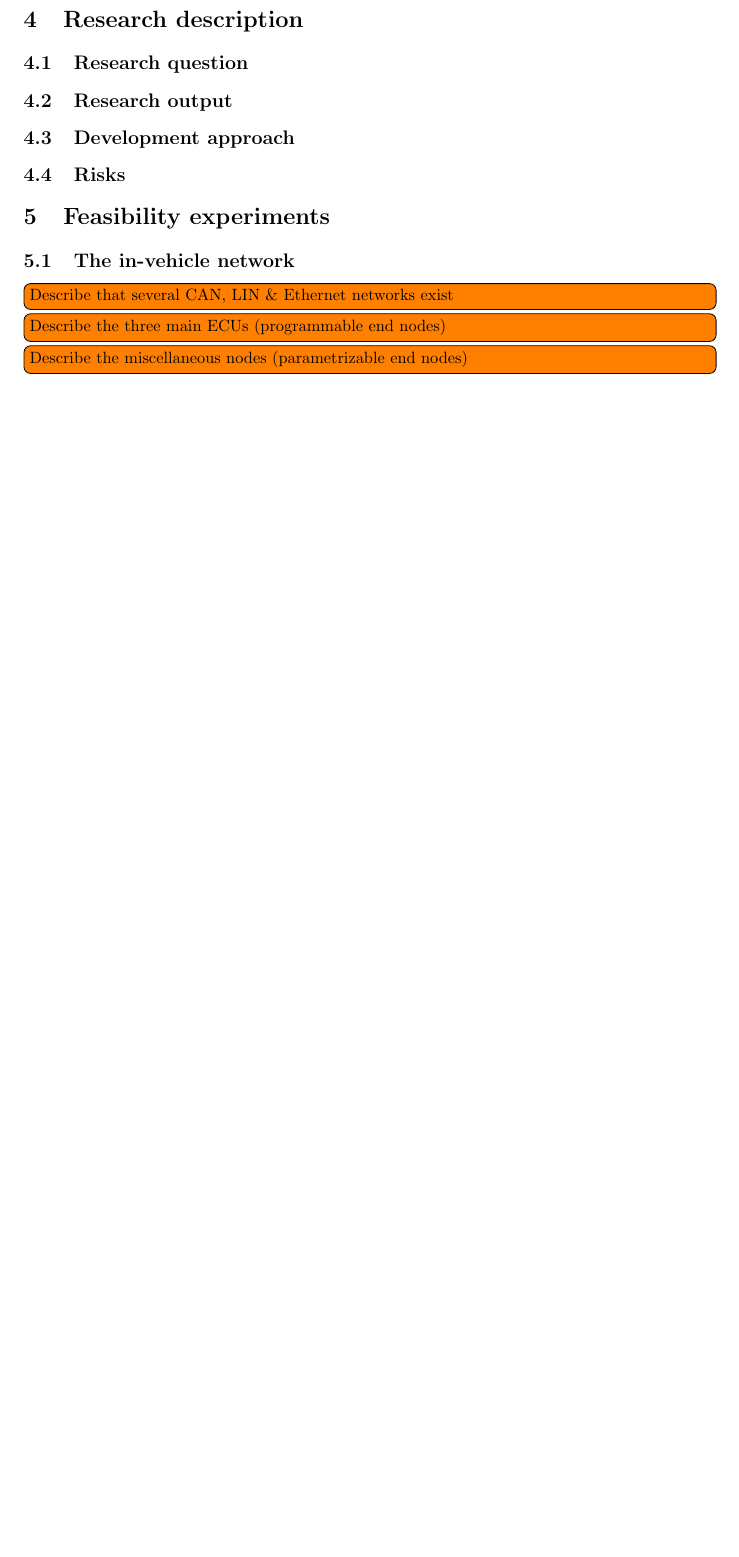
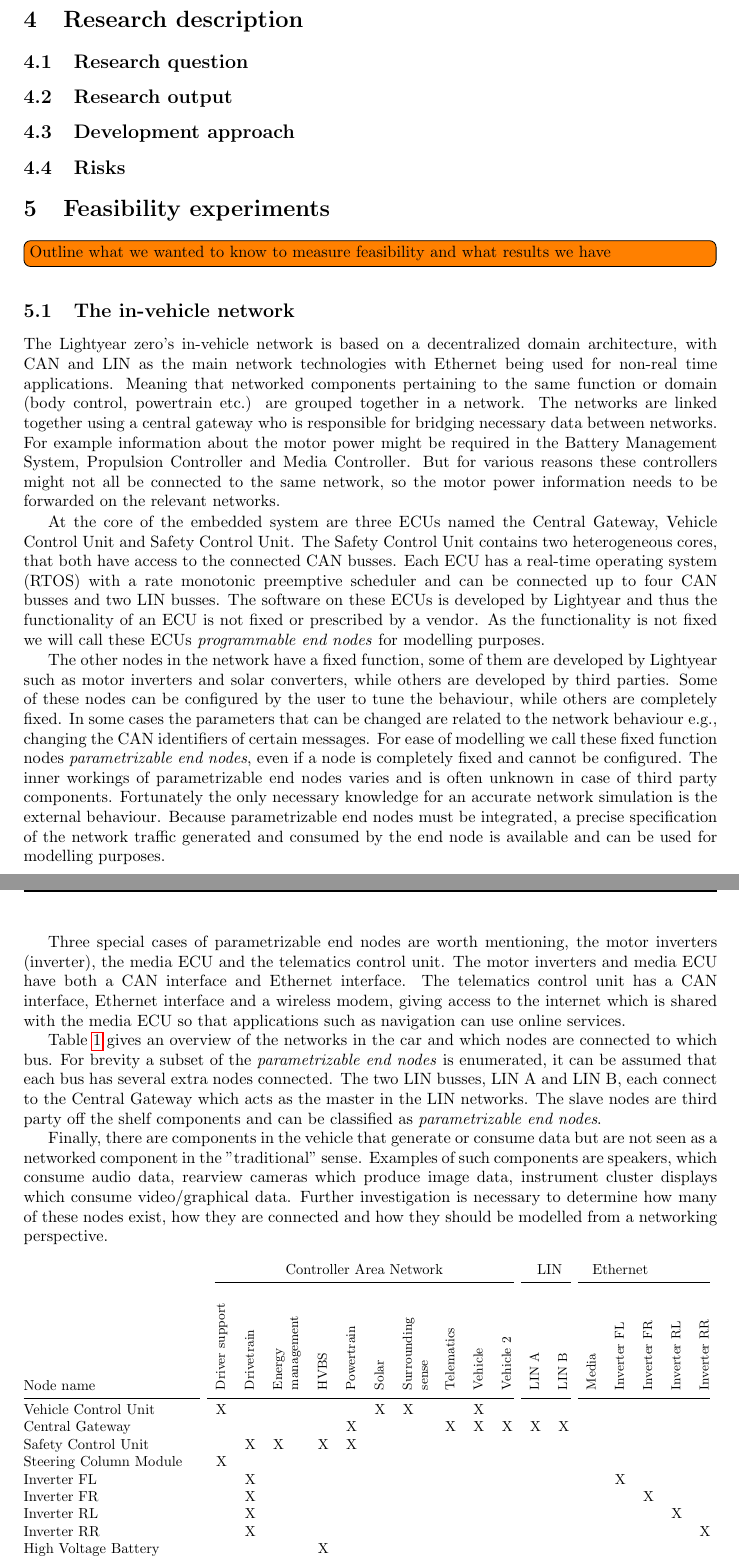
Before and after one commit to StephanOostveen/graduation, a LaTeX document (paper/main.tex, which reads paper/5.0.feasibility_experiments.tex, paper/5.1.in_vehicle_network.tex): part of page 9 of 13 before the commit and two parts of pages 9 and 10 of 15 after it, the two joined at a grey line, cut so that both start at the same text, the shorter picture padded with empty space. Compiled offline with pdfLaTeX.

Commit message:
paper - Feasibility define network

```diff
--- a/paper/5.0.feasibility_experiments.tex
+++ b/paper/5.0.feasibility_experiments.tex
@@ -1 +1,2 @@
 \section{Feasibility experiments}
+\todo{Outline what we wanted to know to measure feasibility and what results we have}
@@ -2,5 +6 @@
 
-\subsection{The in-vehicle network}
-\todo{Describe that several CAN, LIN \& Ethernet networks exist}
-\todo{Describe the three main ECUs (programmable end nodes)}
-\todo{Describe the miscellaneous nodes (parametrizable end nodes)}
--- /dev/null
+++ b/paper/5.1.in_vehicle_network.tex
@@ -0,0 +1,47 @@
+\subsection{The in-vehicle network}
+The Lightyear zero's in-vehicle network is based on a decentralized domain architecture, with CAN and LIN as the main network technologies with Ethernet being used for non-real time applications. Meaning that networked components pertaining to the same function or domain (body control, powertrain etc.) are grouped together in a network. The networks are linked together using a central gateway who is responsible for bridging necessary data between networks. For example information about the motor power might be required in the Battery Management System, Propulsion Controller and Media Controller. But for various reasons these controllers might not all be connected to the same network, so the motor power information needs to be forwarded on the relevant networks.
+
+At the core of the embedded system are three ECUs named the Central Gateway, Vehicle Control Unit and Safety Control Unit. The Safety Control Unit contains two heterogeneous cores, that both have access to the connected CAN busses. Each ECU has a real-time operating system (RTOS) with a rate monotonic preemptive scheduler and can be connected up to four CAN busses and two LIN busses. The software on these ECUs is developed by Lightyear and thus the functionality of an ECU is not fixed or prescribed by a vendor. As the functionality is not fixed we will call these ECUs \textit{programmable end nodes} for modelling purposes.
+
+The other nodes in the network have a fixed function, some of them are developed by Lightyear such as motor inverters and solar converters, while others are developed by third parties. Some of these nodes can be configured by the user to tune the behaviour, while others are completely fixed. In some cases the parameters that can be changed are related to the network behaviour e.g., changing the CAN identifiers of certain messages. For ease of modelling we call these fixed function nodes \textit{parametrizable end nodes}, even if a node is completely fixed and cannot be configured. The inner workings of parametrizable end nodes varies and is often unknown in case of third party components. Fortunately the only necessary knowledge for an accurate network simulation is the external behaviour. Because parametrizable end nodes must be integrated, a precise specification of the network traffic generated and consumed by the end node is available and can be used for modelling purposes.
+
+Three special cases of parametrizable end nodes are worth mentioning, the motor inverters (inverter), the media ECU and the telematics control unit. The motor inverters and media ECU have both a CAN interface and Ethernet interface. The telematics control unit has a CAN interface, Ethernet interface and a wireless modem, giving access to the internet which is shared with the media ECU so that applications such as navigation can use online services.
+
+Table~\ref{tab:networks} gives an overview of the networks in the car and which nodes are connected to which bus. For brevity a subset of the \textit{parametrizable end nodes} is enumerated, it can be assumed that each bus has several extra nodes connected. The two LIN busses, LIN A and LIN B, each connect to the Central Gateway which acts as the master in the LIN networks. The slave nodes are third party off the shelf components and can be classified as \textit{parametrizable end nodes}.
+
+Finally, there are components in the vehicle that generate or consume data but are not seen as a networked component in the "traditional" sense. Examples of such components are speakers, which consume audio data, rearview cameras which produce image data, instrument cluster displays which consume video/graphical data. Further investigation is necessary to determine how many of these nodes exist, how they are connected and how they should be modelled from a networking perspective.
+
+\begin{table}[htb]
+    \centering
+    \resizebox{\textwidth}{!}{%
+    \begin{tabular}{@{}llllllllllllllllll@{}}
+                                & \multicolumn{10}{c}{Controller Area Network} & \multicolumn{2}{c}{LIN} & \multicolumn{3}{c}{Ethernet} \\* \cmidrule(lr){2-11} \cmidrule(r){12-13} \cmidrule(r){14-18}
+    Node name                & \multicolumn{1}{R{2.5cm}}{Driver support} & \multicolumn{1}{R{2cm}}{Drivetrain} & \multicolumn{1}{R{2cm}}{Energy\\ management} & \multicolumn{1}{R{2cm}}{HVBS} & \multicolumn{1}{R{2cm}}{Powertrain} & \multicolumn{1}{R{2cm}}{Solar} & \multicolumn{1}{R{2cm}}{Surrounding\\ sense} & \multicolumn{1}{R{2cm}}{Telematics} & \multicolumn{1}{R{2cm}}{Vehicle} & \multicolumn{1}{R{2cm}}{Vehicle 2} & \multicolumn{1}{R{2cm}}{LIN A} & \multicolumn{1}{R{2cm}}{LIN B} & \multicolumn{1}{R{2cm}}{Media} & \multicolumn{1}{R{2cm}}{Inverter FL} & \multicolumn{1}{R{2cm}}{Inverter FR} & \multicolumn{1}{R{2cm}}{Inverter RL} & \multicolumn{1}{R{2cm}}{Inverter RR}   \\*\cmidrule(r){1-1} \cmidrule(r){2-11}\cmidrule(r){12-13} \cmidrule(r){14-18}
+    Vehicle Control Unit     & X &   &   &   &   & X & X &   & X &   &   &   &   &   &   &   &   \\
+    Central Gateway          &   &   &   &   & X &   &   & X & X & X & X & X &   &   &   &   &   \\
+    Safety Control Unit      &   & X & X & X & X &   &   &   &   &   &   &   &   &   &   &   &   \\
+    Steering Column Module   & X &   &   &   &   &   &   &   &   &   &   &   &   &   &   &   &   \\
+    Inverter FL              &   & X &   &   &   &   &   &   &   &   &   &   &   & X &   &   &   \\
+    Inverter FR              &   & X &   &   &   &   &   &   &   &   &   &   &   &   & X &   &   \\
+    Inverter RL              &   & X &   &   &   &   &   &   &   &   &   &   &   &   &   & X &   \\
+    Inverter RR              &   & X &   &   &   &   &   &   &   &   &   &   &   &   &   &   & X \\
+    High Voltage Battery     &   &   &   & X &   &   &   &   &   &   &   &   &   &   &   &   &   \\
+    On board charger         &   &   & X &   &   &   &   &   &   &   &   &   &   &   &   &   &   \\
+    Media ECU                &   &   &   &   & X &   &   &   &   &   &   &   & X &   &   &   &   \\
+    Steering Angle Sensor    &   &   &   &   & X &   &   &   &   &   &   &   &   &   &   &   &   \\
+    Dual String Controller 1 &   &   &   &   &   & X &   &   &   &   &   &   &   &   &   &   &   \\
+    Camera Monitoring System &   &   &   &   &   &   & X &   &   &   &   &   &   &   &   &   &   \\
+    Parking Sensor System    &   &   &   &   &   &   & X &   &   &   &   &   &   &   &   &   &   \\
+    Telematics Control Unit  &   &   &   &   &   &   &   & X &   &   &   &   & X &   &   &   &   \\
+    Window Wiper             &   &   &   &   &   &   &   &   & X &   &   &   &   &   &   &   &   \\
+    RC Compressor            &   &   &   &   &   &   &   &   & X &   &   &   &   &   &   &   &   \\
+    Tailgate Latch           &   &   &   &   &   &   &   &   &   & X &   &   &   &   &   &   &   \\
+    Rain light sensor        &   &   &   &   &   &   &   &   &   &   & X &   &   &   &   &   &   \\
+    Coolant 4-way valve      &   &   &   &   &   &   &   &   &   &   & X &   &   &   &   &   &   \\
+    Air Quality Sensor       &   &   &   &   &   &   &   &   &   &   &   & X &   &   &   &   &   \\
+    Air flap actuator        &   &   &   &   &   &   &   &   &   &   &   & X &   &   &   &   &   \\
+\end{tabular}%
+}
+\caption{Partial overview of in-vehicle networks and nodes}
+\label{tab:networks}
+\end{table}
--- a/paper/main.tex
+++ b/paper/main.tex
@@ -1,10 +1,14 @@
 \documentclass[a4paper,twoside]{article}
-\usepackage{a4wide,graphicx,fancyhdr,amsmath,amssymb,csquotes,caption, subcaption, url,hyperref,booktabs}
+\usepackage{a4wide,graphicx,fancyhdr,amsmath,amssymb,csquotes,caption, subcaption, url,hyperref,booktabs,longtable,rotating,array}
 \usepackage[english]{babel}
 \usepackage[backend=biber, maxbibnames=10]{biblatex}
 \usepackage[colorinlistoftodos]{todonotes}
 \usepackage{regexpatch}
-%\tracingxpatches%for debugging
+\newcolumntype{R}[1]{>{\begin{turn}{90}\begin{minipage}{#1}\small}l%
+	<{\end{minipage}\end{turn}}%
+	}
+
+
 \makeatletter
 \xpatchcmd{\@todo}{\setkeys{todonotes}{#1}}{\setkeys{todonotes}{inline,#1}}{}{}
 \NewBibliographyString{artno}
```
Also changed, not shown: paper/1.0.introduction.tex (+1 -1 lines), paper/5.2.network_traffic.tex (added, +47 -0 lines), paper/5.3.omnetpp.tex (added, +21 -0 lines), paper/CMakeLists.txt (+3 -0 lines), paper/5.0.feasibility_experiments.tex (60 more changed lines).
